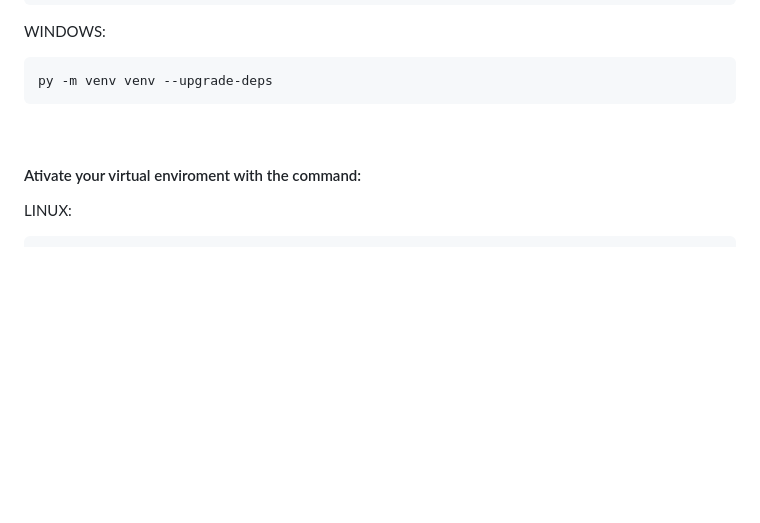
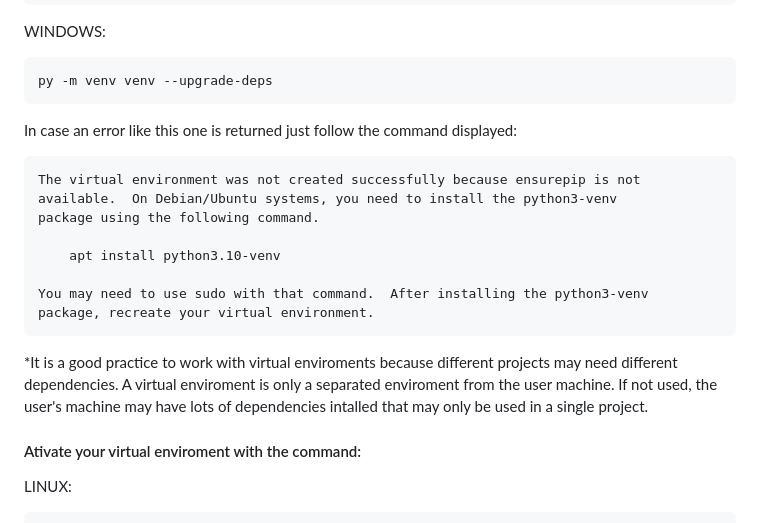
Before and after one commit to AndreKuratomi/finances_mail_invoices_and_bills, a Markdown page: README.md, the part around one of its changes. Drawn GitHub-style; blank space fills up the shorter version.

````diff
--- a/README.md
+++ b/README.md
@@ -404,7 +404,21 @@ WINDOWS:
 ```
 py -m venv venv --upgrade-deps
 ```
-<br>
+
+In case an error like this one is returned just follow the command displayed:
+
+```
+The virtual environment was not created successfully because ensurepip is not
+available.  On Debian/Ubuntu systems, you need to install the python3-venv
+package using the following command.
+
+    apt install python3.10-venv
+
+You may need to use sudo with that command.  After installing the python3-venv
+package, recreate your virtual environment.
+```
+
+*It is a good practice to work with virtual enviroments because different projects may need different dependencies. A virtual enviroment is only a separated enviroment from the user machine. If not used, the user's machine may have lots of dependencies intalled that may only be used in a single project.
 <h4>Ativate your virtual enviroment with the command:</h4>
 
 LINUX:
````
Also changed, not shown: other parts of README.md (+1 -1 lines).
